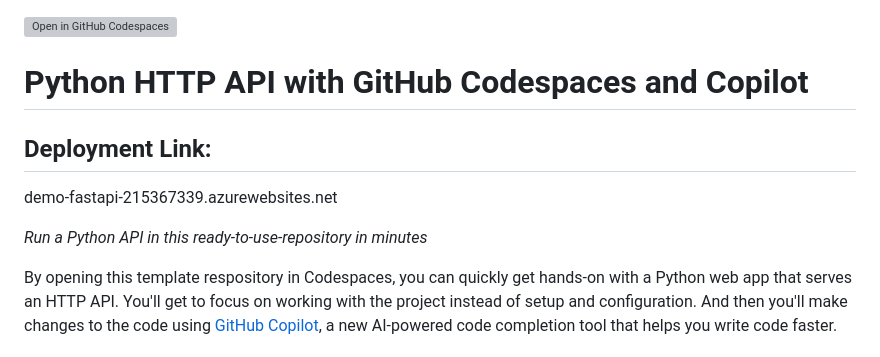
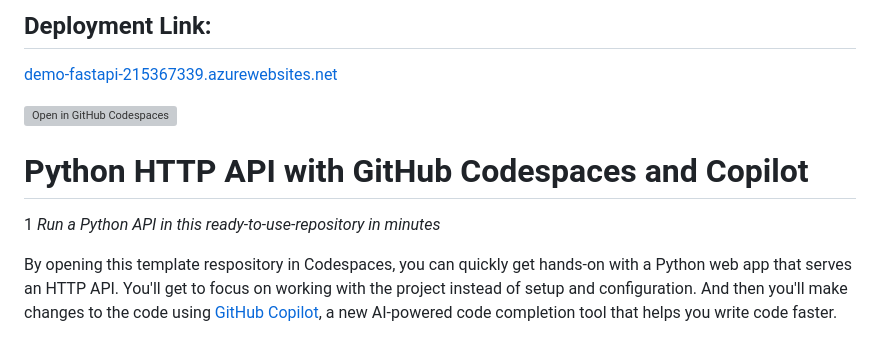
Before and after one commit to kirankumar00716/Python-HTTP-API, a Markdown page: README.md, the part around the change. GitHub-like rendering; grey boxes are pictures that could not be loaded.

```diff
--- a/README.md
+++ b/README.md
@@ -1,10 +1,10 @@
+## Deployment Link:
+[demo-fastapi-215367339.azurewebsites.net](https://demo-fastapi-215367339.azurewebsites.net/)
+
 [![Open in GitHub Codespaces](https://github.com/codespaces/badge.svg)](https://github.com/codespaces/new?hide_repo_select=true&ref=main&repo=526682400)
 
 # Python HTTP API with GitHub Codespaces and Copilot
-
-## Deployment Link:
-demo-fastapi-215367339.azurewebsites.net
-
+1
 _Run a Python API in this ready-to-use-repository in minutes_
 
 By opening this template respository in Codespaces, you can quickly get hands-on with a Python web app that serves an HTTP API. You'll get to focus on working with the project instead of setup and configuration. And then you'll make changes to the code using [GitHub Copilot](https://copilot.github.com/), a new AI-powered code completion tool that helps you write code faster.
```
